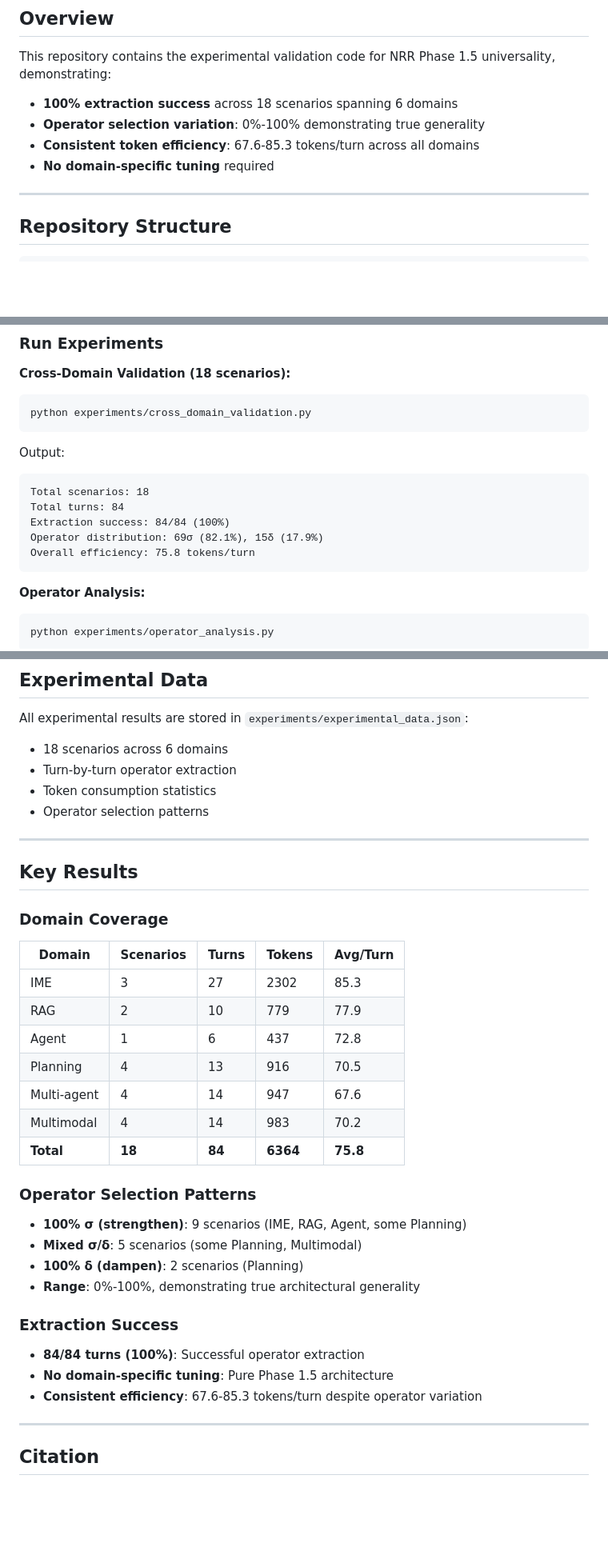
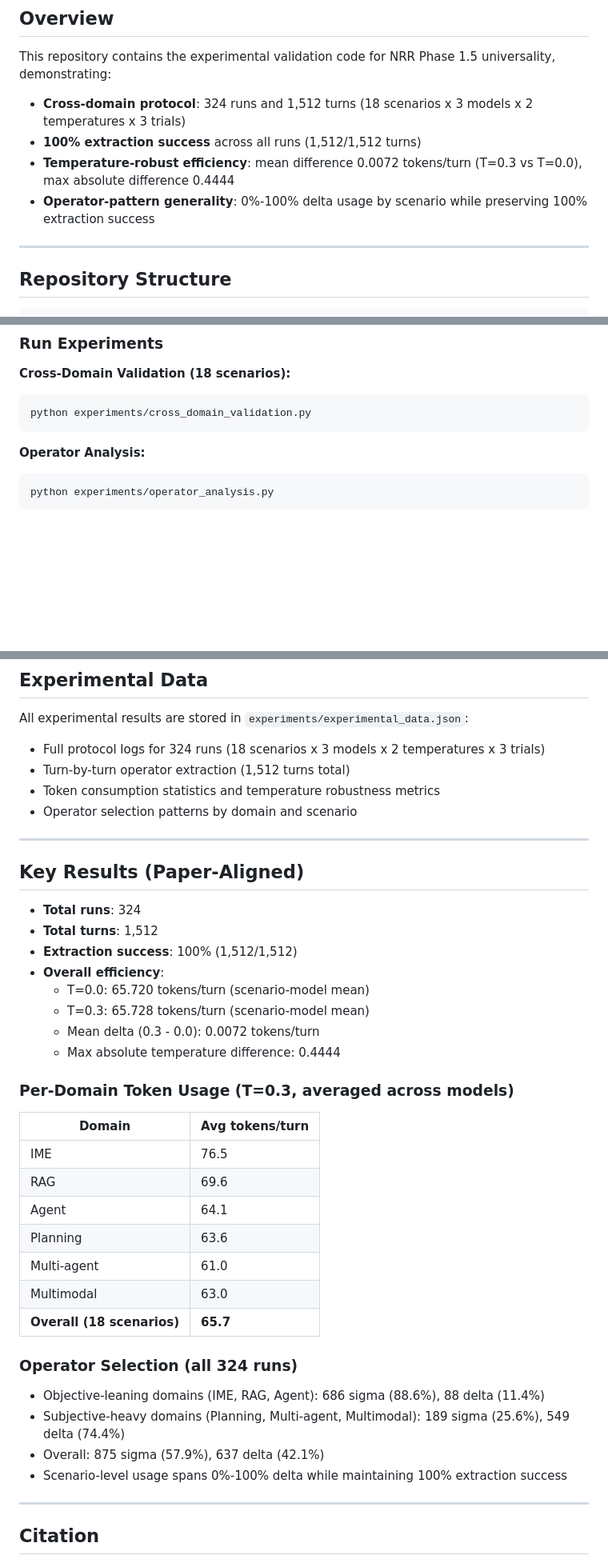
Before and after one commit to kei-saito-research/nrr-transfer, a Markdown page: README.md, 3 parts joined by grey strips. Shown at 80% size. Rendered like a GitHub page; blank space fills up the shorter version.

````diff
--- a/README.md
+++ b/README.md
@@ -14,10 +14,10 @@ Part of the Non-Resolution Reasoning (NRR) research program.
 
 This repository contains the experimental validation code for NRR Phase 1.5 universality, demonstrating:
 
-- **100% extraction success** across 18 scenarios spanning 6 domains
-- **Operator selection variation**: 0%-100% demonstrating true generality
-- **Consistent token efficiency**: 67.6-85.3 tokens/turn across all domains
-- **No domain-specific tuning** required
+- **Cross-domain protocol**: 324 runs and 1,512 turns (18 scenarios x 3 models x 2 temperatures x 3 trials)
+- **100% extraction success** across all runs (1,512/1,512 turns)
+- **Temperature-robust efficiency**: mean difference 0.0072 tokens/turn (T=0.3 vs T=0.0), max absolute difference 0.4444
+- **Operator-pattern generality**: 0%-100% delta usage by scenario while preserving 100% extraction success
 
 ---
 
@@ -53,15 +53,6 @@ pip install -r requirements.txt
 python experiments/cross_domain_validation.py
 ```
 
-Output:
-```
-Total scenarios: 18
-Total turns: 84
-Extraction success: 84/84 (100%)
-Operator distribution: 69σ (82.1%), 15δ (17.9%)
-Overall efficiency: 75.8 tokens/turn
-```
-
 **Operator Analysis:**
 ```bash
 python experiments/operator_analysis.py
@@ -84,39 +75,42 @@ Figures will be saved in the `figures/` directory.
 
 All experimental results are stored in `experiments/experimental_data.json`:
 
-- 18 scenarios across 6 domains
-- Turn-by-turn operator extraction
-- Token consumption statistics
-- Operator selection patterns
+- Full protocol logs for 324 runs (18 scenarios x 3 models x 2 temperatures x 3 trials)
+- Turn-by-turn operator extraction (1,512 turns total)
+- Token consumption statistics and temperature robustness metrics
+- Operator selection patterns by domain and scenario
 
 ---
 
-## Key Results
+## Key Results (Paper-Aligned)
 
-### Domain Coverage
+- **Total runs**: 324
+- **Total turns**: 1,512
+- **Extraction success**: 100% (1,512/1,512)
+- **Overall efficiency**:
+  - T=0.0: 65.720 tokens/turn (scenario-model mean)
+  - T=0.3: 65.728 tokens/turn (scenario-model mean)
+  - Mean delta (0.3 - 0.0): 0.0072 tokens/turn
+  - Max absolute temperature difference: 0.4444
 
-| Domain | Scenarios | Turns | Tokens | Avg/Turn |
-|--------|-----------|-------|--------|----------|
-| IME | 3 | 27 | 2302 | 85.3 |
-| RAG | 2 | 10 | 779 | 77.9 |
-| Agent | 1 | 6 | 437 | 72.8 |
-| Planning | 4 | 13 | 916 | 70.5 |
-| Multi-agent | 4 | 14 | 947 | 67.6 |
-| Multimodal | 4 | 14 | 983 | 70.2 |
-| **Total** | **18** | **84** | **6364** | **75.8** |
+### Per-Domain Token Usage (T=0.3, averaged across models)
 
-### Operator Selection Patterns
+| Domain | Avg tokens/turn |
+|--------|------------------|
+| IME | 76.5 |
+| RAG | 69.6 |
+| Agent | 64.1 |
+| Planning | 63.6 |
+| Multi-agent | 61.0 |
+| Multimodal | 63.0 |
+| **Overall (18 scenarios)** | **65.7** |
 
-- **100% σ (strengthen)**: 9 scenarios (IME, RAG, Agent, some Planning)
-- **Mixed σ/δ**: 5 scenarios (some Planning, Multimodal)
-- **100% δ (dampen)**: 2 scenarios (Planning)
-- **Range**: 0%-100%, demonstrating true architectural generality
+### Operator Selection (all 324 runs)
 
-### Extraction Success
-
-- **84/84 turns (100%)**: Successful operator extraction
-- **No domain-specific tuning**: Pure Phase 1.5 architecture
-- **Consistent efficiency**: 67.6-85.3 tokens/turn despite operator variation
+- Objective-leaning domains (IME, RAG, Agent): 686 sigma (88.6%), 88 delta (11.4%)
+- Subjective-heavy domains (Planning, Multi-agent, Multimodal): 189 sigma (25.6%), 549 delta (74.4%)
+- Overall: 875 sigma (57.9%), 637 delta (42.1%)
+- Scenario-level usage spans 0%-100% delta while maintaining 100% extraction success
 
 ---
 
````
